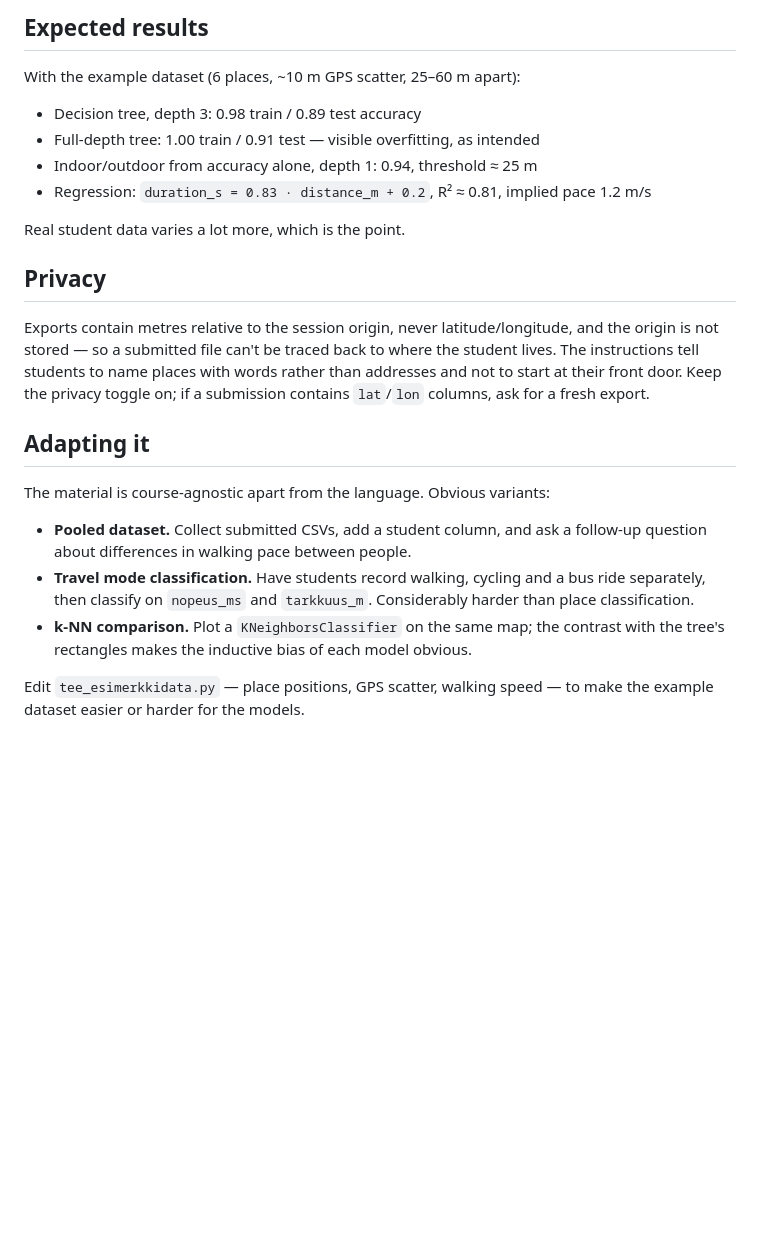
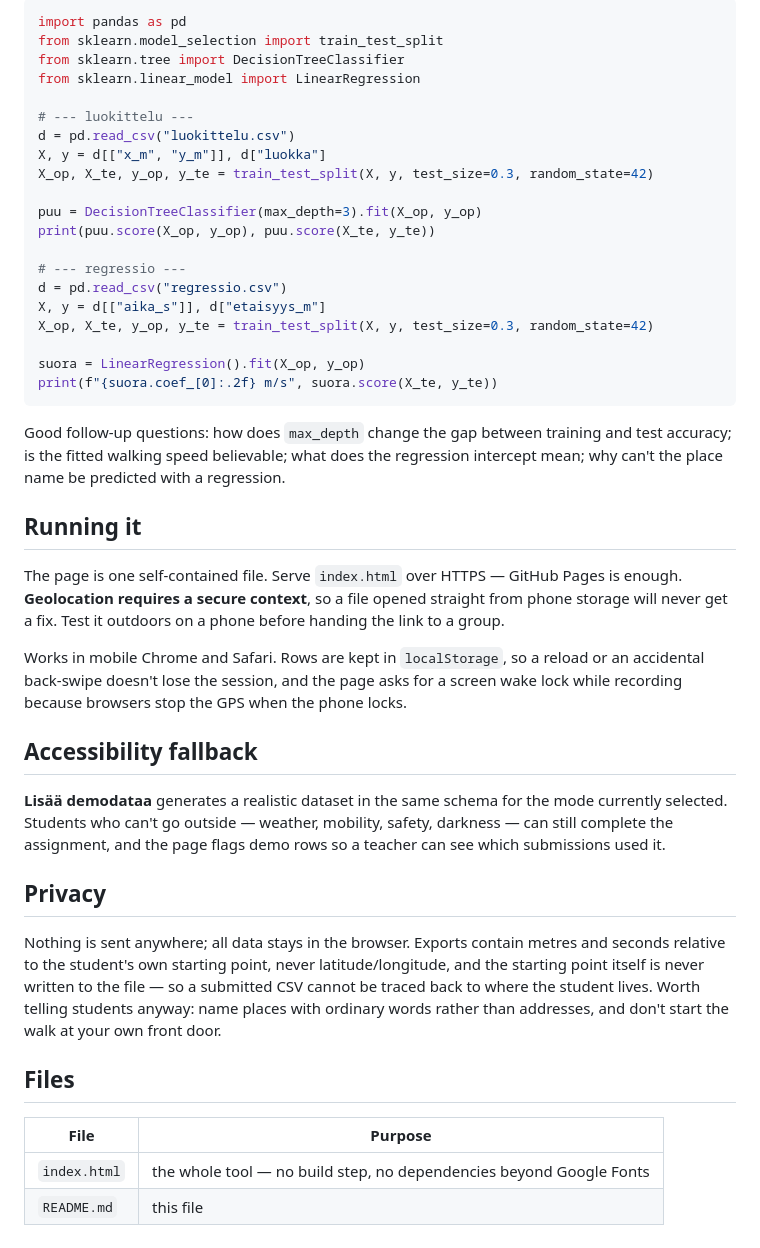
Before and after one commit to datamikko/locationdata, a Markdown page: README.md, the part around one of its changes. GitHub-like rendering; blank space fills up the shorter version.

````diff
--- a/README.md
+++ b/README.md
@@ -79,32 +67,58 @@ builds point pairs (straight-line distance → elapsed time).
 
-## Expected results
+```python
+import pandas as pd
+from sklearn.model_selection import train_test_split
+from sklearn.tree import DecisionTreeClassifier
+from sklearn.linear_model import LinearRegression
 
-With the example dataset (6 places, ~10 m GPS scatter, 25–60 m apart):
+# --- luokittelu ---
+d = pd.read_csv("luokittelu.csv")
+X, y = d[["x_m", "y_m"]], d["luokka"]
+X_op, X_te, y_op, y_te = train_test_split(X, y, test_size=0.3, random_state=42)
 
-- Decision tree, depth 3: 0.98 train / 0.89 test accuracy
-- Full-depth tree: 1.00 train / 0.91 test — visible overfitting, as intended
-- Indoor/outdoor from accuracy alone, depth 1: 0.94, threshold ≈ 25 m
-- Regression: `duration_s = 0.83 · distance_m + 0.2`, R² ≈ 0.81, implied pace 1.2 m/s
+puu = DecisionTreeClassifier(max_depth=3).fit(X_op, y_op)
+print(puu.score(X_op, y_op), puu.score(X_te, y_te))
 
-Real student data varies a lot more, which is the point.
+# --- regressio ---
+d = pd.read_csv("regressio.csv")
+X, y = d[["aika_s"]], d["etaisyys_m"]
+X_op, X_te, y_op, y_te = train_test_split(X, y, test_size=0.3, random_state=42)
+
+suora = LinearRegression().fit(X_op, y_op)
+print(f"{suora.coef_[0]:.2f} m/s", suora.score(X_te, y_te))
+```
+
+Good follow-up questions: how does `max_depth` change the gap between training and test accuracy;
+is the fitted walking speed believable; what does the regression intercept mean; why can't the
+place name be predicted with a regression.
+
+## Running it
+
+The page is one self-contained file. Serve `index.html` over HTTPS — GitHub Pages is enough.
+**Geolocation requires a secure context**, so a file opened straight from phone storage will never
+get a fix. Test it outdoors on a phone before handing the link to a group.
+
+Works in mobile Chrome and Safari. Rows are kept in `localStorage`, so a reload or an accidental
+back-swipe doesn't lose the session, and the page asks for a screen wake lock while recording
+because browsers stop the GPS when the phone locks.
+
+## Accessibility fallback
+
+**Lisää demodataa** generates a realistic dataset in the same schema for the mode currently
+selected. Students who can't go outside — weather, mobility, safety, darkness — can still complete
+the assignment, and the page flags demo rows so a teacher can see which submissions used it.
 
 ## Privacy
 
-Exports contain metres relative to the session origin, never latitude/longitude, and the origin is
-not stored — so a submitted file can't be traced back to where the student lives. The instructions
-tell students to name places with words rather than addresses and not to start at their front door.
-Keep the privacy toggle on; if a submission contains `lat`/`lon` columns, ask for a fresh export.
+Nothing is sent anywhere; all data stays in the browser. Exports contain metres and seconds
+relative to the student's own starting point, never latitude/longitude, and the starting point
+itself is never written to the file — so a submitted CSV cannot be traced back to where the
+student lives. Worth telling students anyway: name places with ordinary words rather than
+addresses, and don't start the walk at your own front door.
 
-## Adapting it
+## Files
 
-The material is course-agnostic apart from the language. Obvious variants:
-
-- **Pooled dataset.** Collect submitted CSVs, add a student column, and ask a follow-up question
-  about differences in walking pace between people.
-- **Travel mode classification.** Have students record walking, cycling and a bus ride separately,
-  then classify on `nopeus_ms` and `tarkkuus_m`. Considerably harder than place classification.
-- **k-NN comparison.** Plot a `KNeighborsClassifier` on the same map; the contrast with the tree's
-  rectangles makes the inductive bias of each model obvious.
-
-Edit `tee_esimerkkidata.py` — place positions, GPS scatter, walking speed — to make the example
-dataset easier or harder for the models.
+| File | Purpose |
+|---|---|
+| `index.html` | the whole tool — no build step, no dependencies beyond Google Fonts |
+| `README.md` | this file |
````
Also changed, not shown: other parts of README.md (+47 -59 lines).
